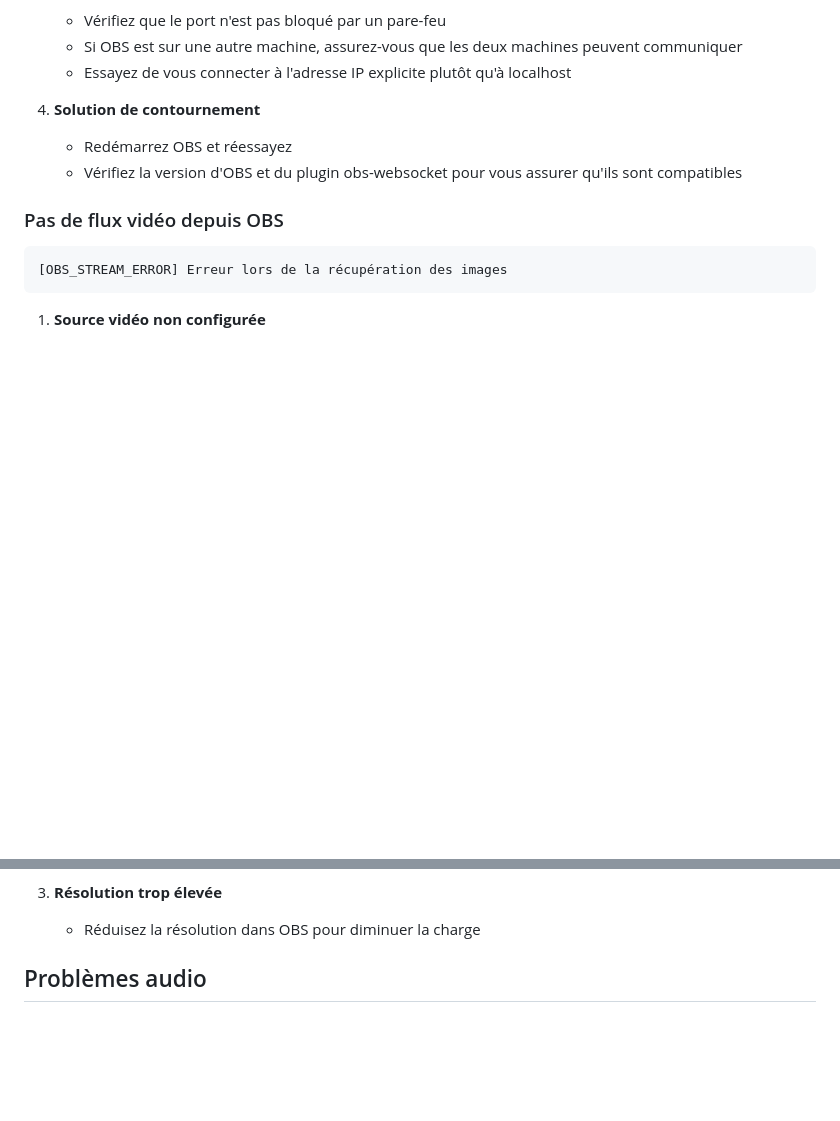
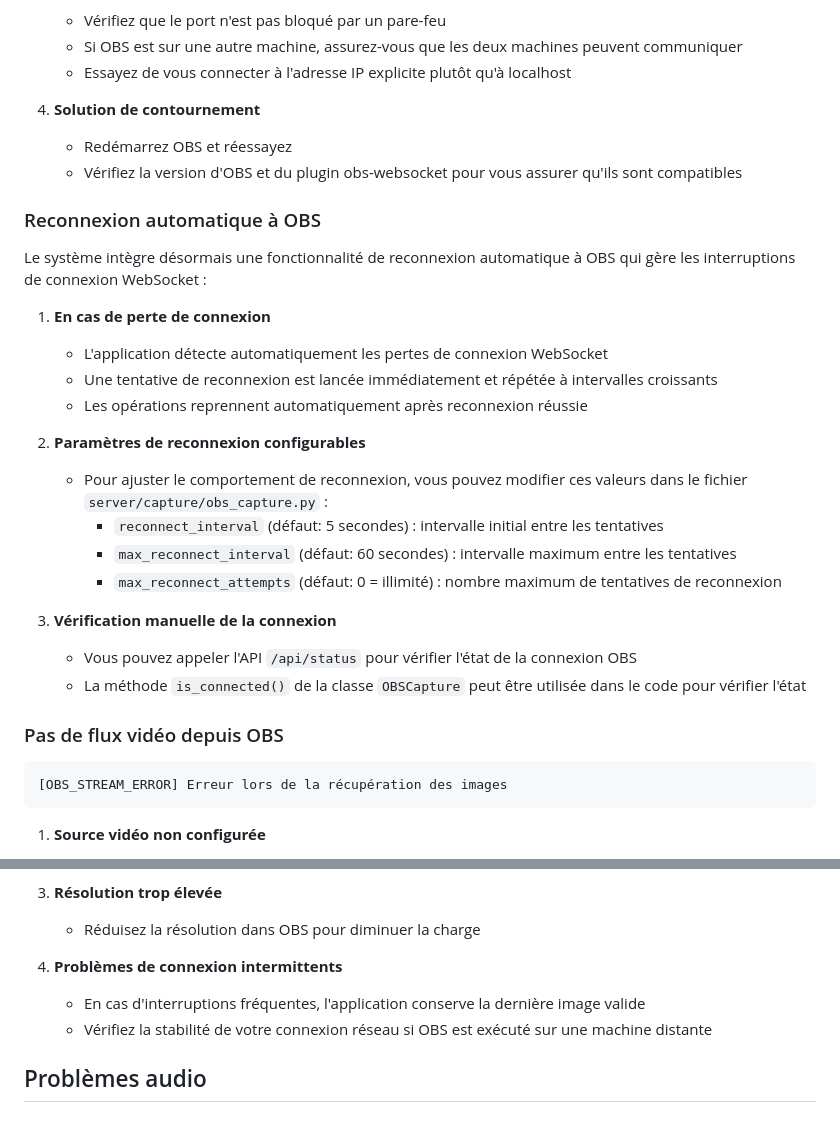
Before and after one commit to rbaudu/classify-audio-video, a Markdown page: docs/TROUBLESHOOTING.md, 2 parts joined by grey strips. Rendered like a GitHub page; blank space fills up the shorter version.

Commit message:
Mise à jour de la documentation sur la gestion des problèmes OBS WebSocket

````diff
--- a/docs/TROUBLESHOOTING.md
+++ b/docs/TROUBLESHOOTING.md
@@ -55,6 +55,25 @@ OSError: [Errno 98] Address already in use
    - Redémarrez OBS et réessayez
    - Vérifiez la version d'OBS et du plugin obs-websocket pour vous assurer qu'ils sont compatibles
 
+### Reconnexion automatique à OBS
+
+Le système intègre désormais une fonctionnalité de reconnexion automatique à OBS qui gère les interruptions de connexion WebSocket :
+
+1. **En cas de perte de connexion**
+   - L'application détecte automatiquement les pertes de connexion WebSocket
+   - Une tentative de reconnexion est lancée immédiatement et répétée à intervalles croissants
+   - Les opérations reprennent automatiquement après reconnexion réussie
+
+2. **Paramètres de reconnexion configurables**
+   - Pour ajuster le comportement de reconnexion, vous pouvez modifier ces valeurs dans le fichier `server/capture/obs_capture.py` :
+     - `reconnect_interval` (défaut: 5 secondes) : intervalle initial entre les tentatives
+     - `max_reconnect_interval` (défaut: 60 secondes) : intervalle maximum entre les tentatives
+     - `max_reconnect_attempts` (défaut: 0 = illimité) : nombre maximum de tentatives de reconnexion
+
+3. **Vérification manuelle de la connexion**
+   - Vous pouvez appeler l'API `/api/status` pour vérifier l'état de la connexion OBS
+   - La méthode `is_connected()` de la classe `OBSCapture` peut être utilisée dans le code pour vérifier l'état
+
 ### Pas de flux vidéo depuis OBS
 
 ```
@@ -71,6 +90,10 @@ OSError: [Errno 98] Address already in use
 
 3. **Résolution trop élevée**
    - Réduisez la résolution dans OBS pour diminuer la charge
+
+4. **Problèmes de connexion intermittents**
+   - En cas d'interruptions fréquentes, l'application conserve la dernière image valide
+   - Vérifiez la stabilité de votre connexion réseau si OBS est exécuté sur une machine distante
 
 ## Problèmes audio
 
````
